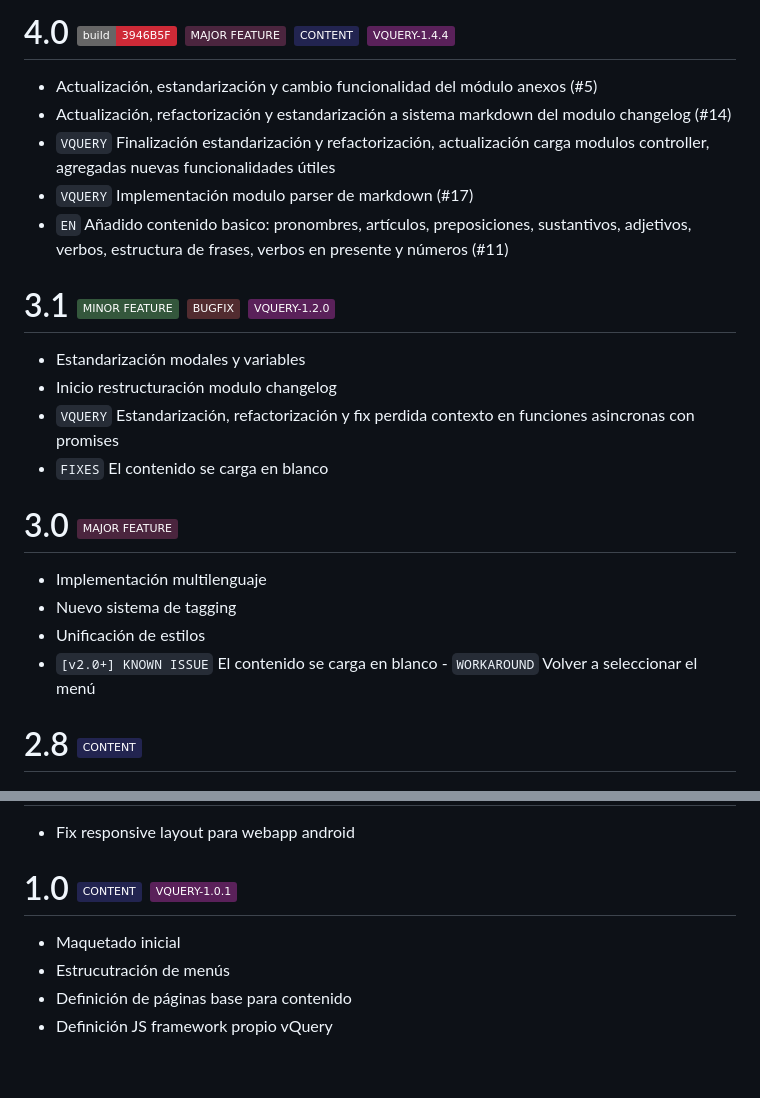
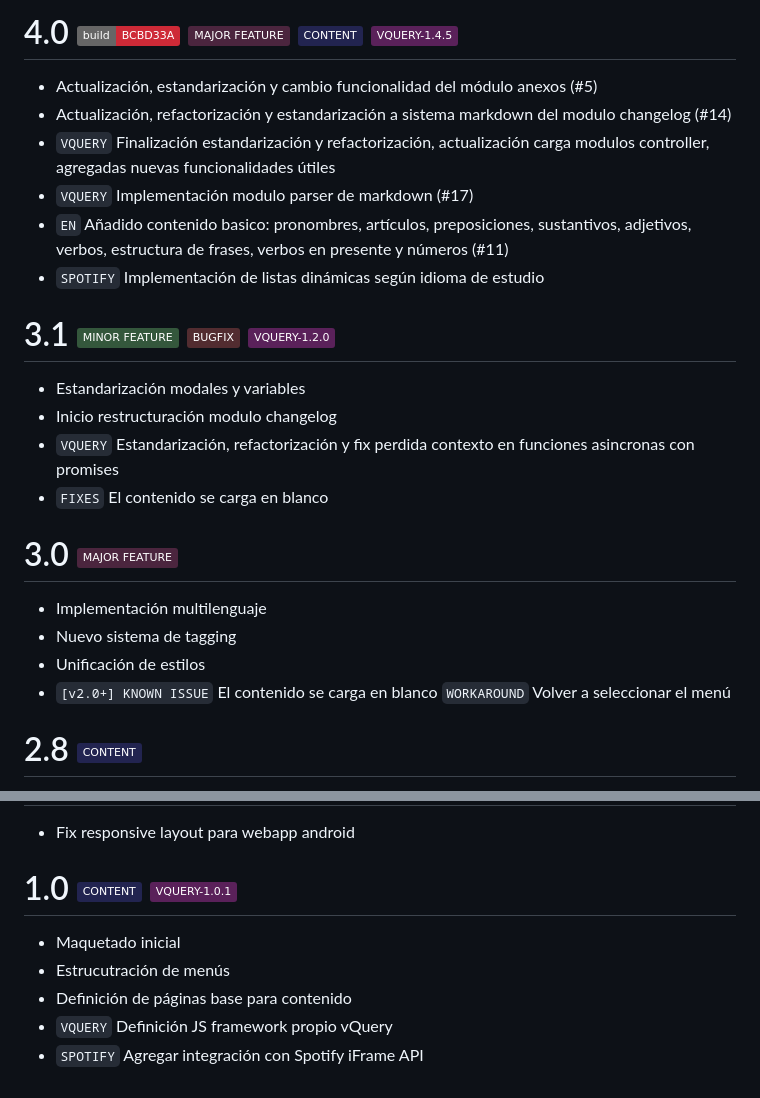
Before and after one commit to esckelethor/knotes, a Markdown page: CHANGELOG.md, 2 parts joined by grey strips. Drawn GitHub-style; badges without logos.

Commit message:
update changelog version and build, minor fixes on documented changes

```diff
--- a/CHANGELOG.md
+++ b/CHANGELOG.md
@@ -1,7 +1,8 @@
-# 4.0 ![BUILD](https://img.shields.io/badge/build-3946B5F-black?labelColor=666&color=CE2A37) ![MAJOR_FEATURE](https://img.shields.io/badge/MAJOR%20FEATURE-4B253E) ![CONTENT](https://img.shields.io/badge/CONTENT-222450) ![VQUERY-1.4.1](https://img.shields.io/badge/VQUERY--1.4.4-5A215A)
+# 4.0 ![BUILD](https://img.shields.io/badge/build-BCBD33A-black?labelColor=666&color=CE2A37) ![MAJOR_FEATURE](https://img.shields.io/badge/MAJOR%20FEATURE-4B253E) ![CONTENT](https://img.shields.io/badge/CONTENT-222450) ![VQUERY](https://img.shields.io/badge/VQUERY--1.4.5-5A215A)
 - Actualización, estandarización y cambio funcionalidad del módulo anexos (#5)
 - Actualización, refactorización y estandarización a sistema markdown del modulo changelog (#14)
 - `VQUERY` Finalización estandarización y refactorización, actualización carga modulos controller, agregadas nuevas funcionalidades útiles
 - `VQUERY` Implementación modulo parser de markdown (#17)
 - `EN` Añadido contenido basico: pronombres, artículos, preposiciones, sustantivos, adjetivos, verbos, estructura de frases, verbos en presente y números (#11)
+- `SPOTIFY` Implementación de listas dinámicas según idioma de estudio
 
@@ -15,7 +16,7 @@
 - Implementación multilenguaje
 - Nuevo sistema de tagging
 - Unificación de estilos
-- `[v2.0+] KNOWN ISSUE` El contenido se carga en blanco - `WORKAROUND` Volver a seleccionar el menú
+- `[v2.0+] KNOWN ISSUE` El contenido se carga en blanco `WORKAROUND` Volver a seleccionar el menú
 
 # 2.8 ![CONTENT](https://img.shields.io/badge/CONTENT-222450)
 - `KR` Correcciones en apuntes de gramática: partículas 가/이 y 은/는
@@ -62,4 +63,5 @@
 - Maquetado inicial
 - Estrucutración de menús
 - Definición de páginas base para contenido
-- Definición JS framework propio vQuery
+- `VQUERY` Definición JS framework propio vQuery
+- `SPOTIFY` Agregar integración con Spotify iFrame API
```
Also changed, not shown: other parts of CHANGELOG.md (+2 -2 lines).
